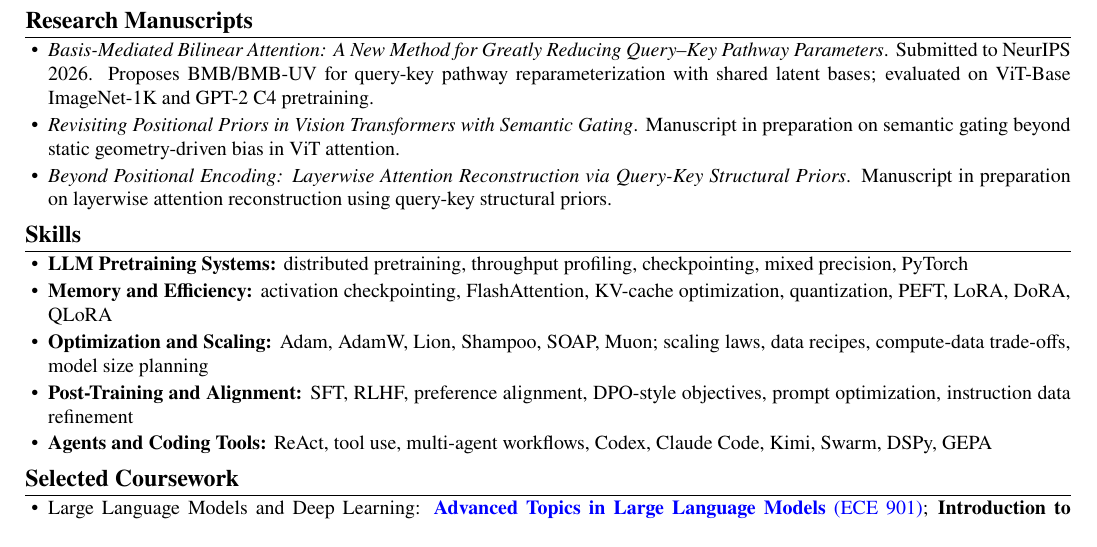
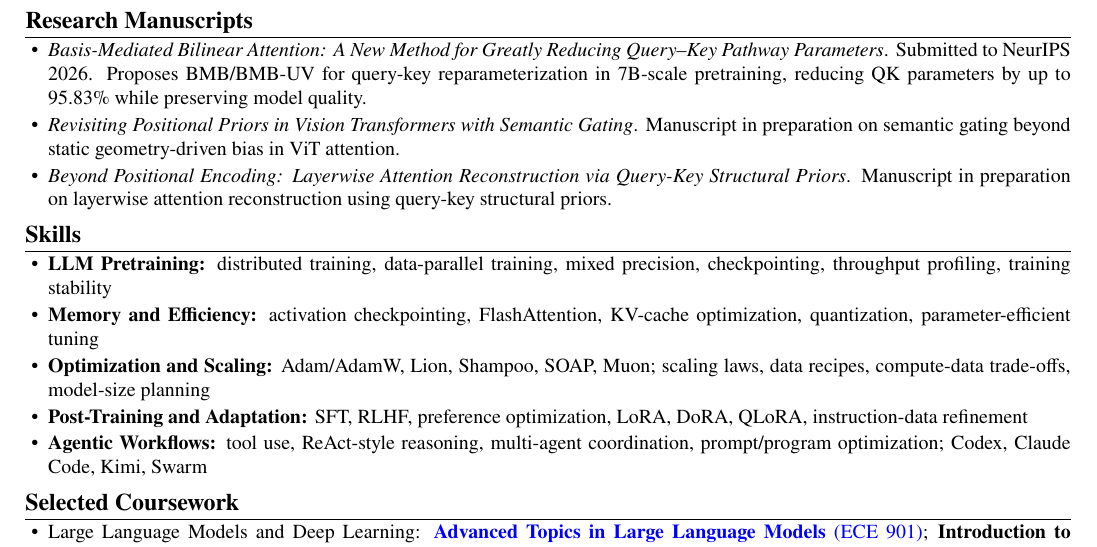
Before and after one commit to CWhhhaaha/CWhhhaaha, a LaTeX CV (resume_master.tex): part of the page, cut so that both start at the same text. Compiled offline with pdfLaTeX.

Commit message:
Refine LLM resume skills and BMB manuscript

```diff
--- a/resume_master.tex
+++ b/resume_master.tex
@@ -79,7 +79,7 @@
 \resumesection{Research Manuscripts}
 
 \begin{itemize}
-    \item \textit{Basis-Mediated Bilinear Attention: A New Method for Greatly Reducing Query--Key Pathway Parameters}. Submitted to NeurIPS 2026. Proposes BMB/BMB-UV for query-key pathway reparameterization with shared latent bases; evaluated on ViT-Base ImageNet-1K and GPT-2 C4 pretraining.
+    \item \textit{Basis-Mediated Bilinear Attention: A New Method for Greatly Reducing Query--Key Pathway Parameters}. Submitted to NeurIPS 2026. Proposes BMB/BMB-UV for query-key reparameterization in 7B-scale pretraining, reducing QK parameters by up to 95.83\% while preserving model quality.
     \item \textit{Revisiting Positional Priors in Vision Transformers with Semantic Gating}. Manuscript in preparation on semantic gating beyond static geometry-driven bias in ViT attention.
     \item \textit{Beyond Positional Encoding: Layerwise Attention Reconstruction via Query-Key Structural Priors}. Manuscript in preparation on layerwise attention reconstruction using query-key structural priors.
 \end{itemize}
@@ -87,11 +87,11 @@
 \resumesection{Skills}
 
 \begin{itemize}
-    \item \textbf{LLM Pretraining Systems:} distributed pretraining, throughput profiling, checkpointing, mixed precision, PyTorch
-    \item \textbf{Memory and Efficiency:} activation checkpointing, FlashAttention, KV-cache optimization, quantization, PEFT, LoRA, DoRA, QLoRA
-    \item \textbf{Optimization and Scaling:} Adam, AdamW, Lion, Shampoo, SOAP, Muon; scaling laws, data recipes, compute-data trade-offs, model size planning
-    \item \textbf{Post-Training and Alignment:} SFT, RLHF, preference alignment, DPO-style objectives, prompt optimization, instruction data refinement
-    \item \textbf{Agents and Coding Tools:} ReAct, tool use, multi-agent workflows, Codex, Claude Code, Kimi, Swarm, DSPy, GEPA
+    \item \textbf{LLM Pretraining:} distributed training, data-parallel training, mixed precision, checkpointing, throughput profiling, training stability
+    \item \textbf{Memory and Efficiency:} activation checkpointing, FlashAttention, KV-cache optimization, quantization, parameter-efficient tuning
+    \item \textbf{Optimization and Scaling:} Adam/AdamW, Lion, Shampoo, SOAP, Muon; scaling laws, data recipes, compute-data trade-offs, model-size planning
+    \item \textbf{Post-Training and Adaptation:} SFT, RLHF, preference optimization, LoRA, DoRA, QLoRA, instruction-data refinement
+    \item \textbf{Agentic Workflows:} tool use, ReAct-style reasoning, multi-agent coordination, prompt/program optimization; Codex, Claude Code, Kimi, Swarm
 \end{itemize}
 
 \resumesection{Selected Coursework}
```
Also changed, not shown: resume.pdf.
